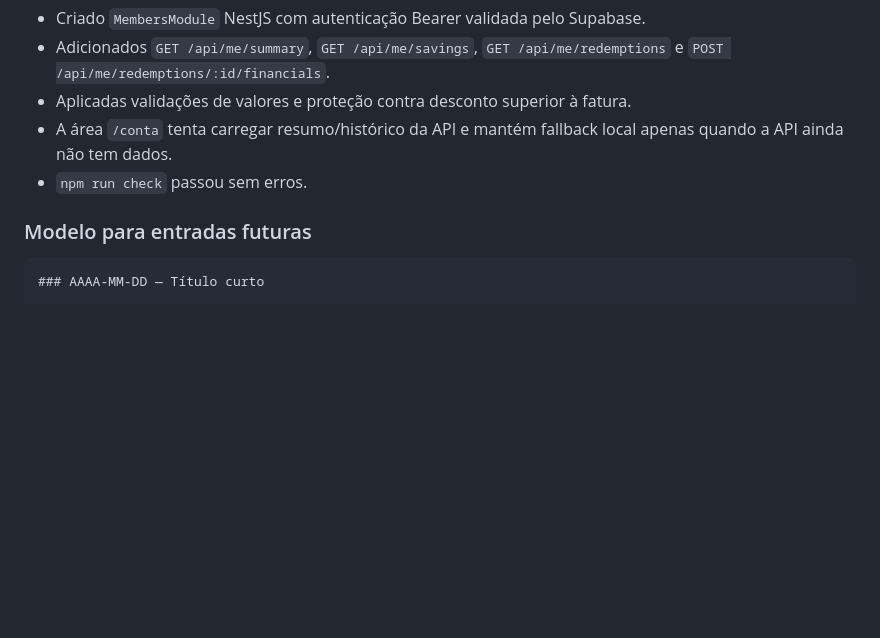
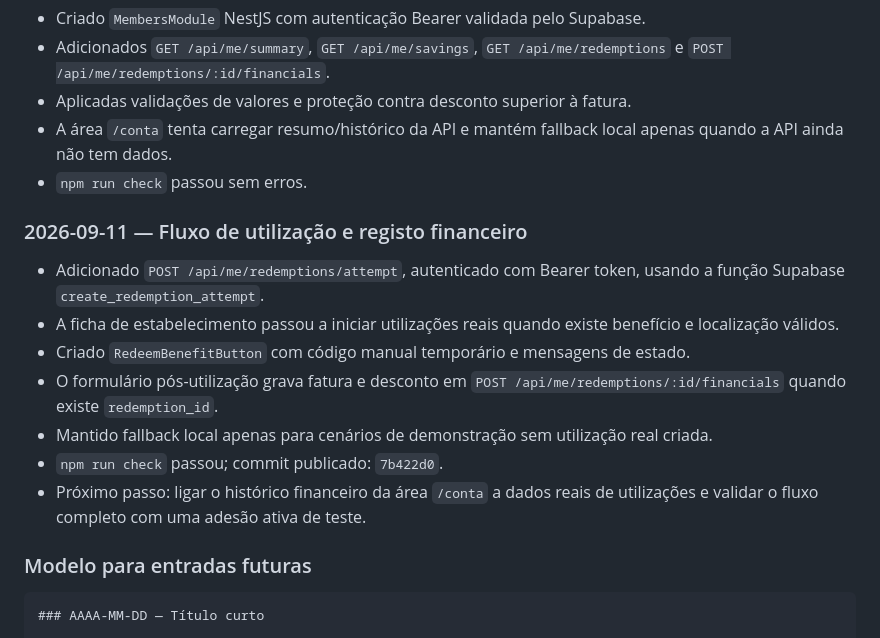
Before and after one commit to Maxwellsan91/ClubeDaqui, a Markdown page: DEVELOPMENT_CONTEXT.md, the part around the change. Rendered like a GitHub page; blank space fills up the shorter version.

Commit message:
docs: update development context with redemption flow

````diff
--- a/DEVELOPMENT_CONTEXT.md
+++ b/DEVELOPMENT_CONTEXT.md
@@ -328,6 +328,22 @@ serena memories check
   apenas quando a API ainda não tem dados.
 - `npm run check` passou sem erros.
 
+### 2026-09-11 — Fluxo de utilização e registo financeiro
+
+- Adicionado `POST /api/me/redemptions/attempt`, autenticado com Bearer token,
+  usando a função Supabase `create_redemption_attempt`.
+- A ficha de estabelecimento passou a iniciar utilizações reais quando existe
+  benefício e localização válidos.
+- Criado `RedeemBenefitButton` com código manual temporário e mensagens de
+  estado.
+- O formulário pós-utilização grava fatura e desconto em
+  `POST /api/me/redemptions/:id/financials` quando existe `redemption_id`.
+- Mantido fallback local apenas para cenários de demonstração sem utilização
+  real criada.
+- `npm run check` passou; commit publicado: `7b422d0`.
+- Próximo passo: ligar o histórico financeiro da área `/conta` a dados reais de
+  utilizações e validar o fluxo completo com uma adesão ativa de teste.
+
 ### Modelo para entradas futuras
 
 ```text
````
